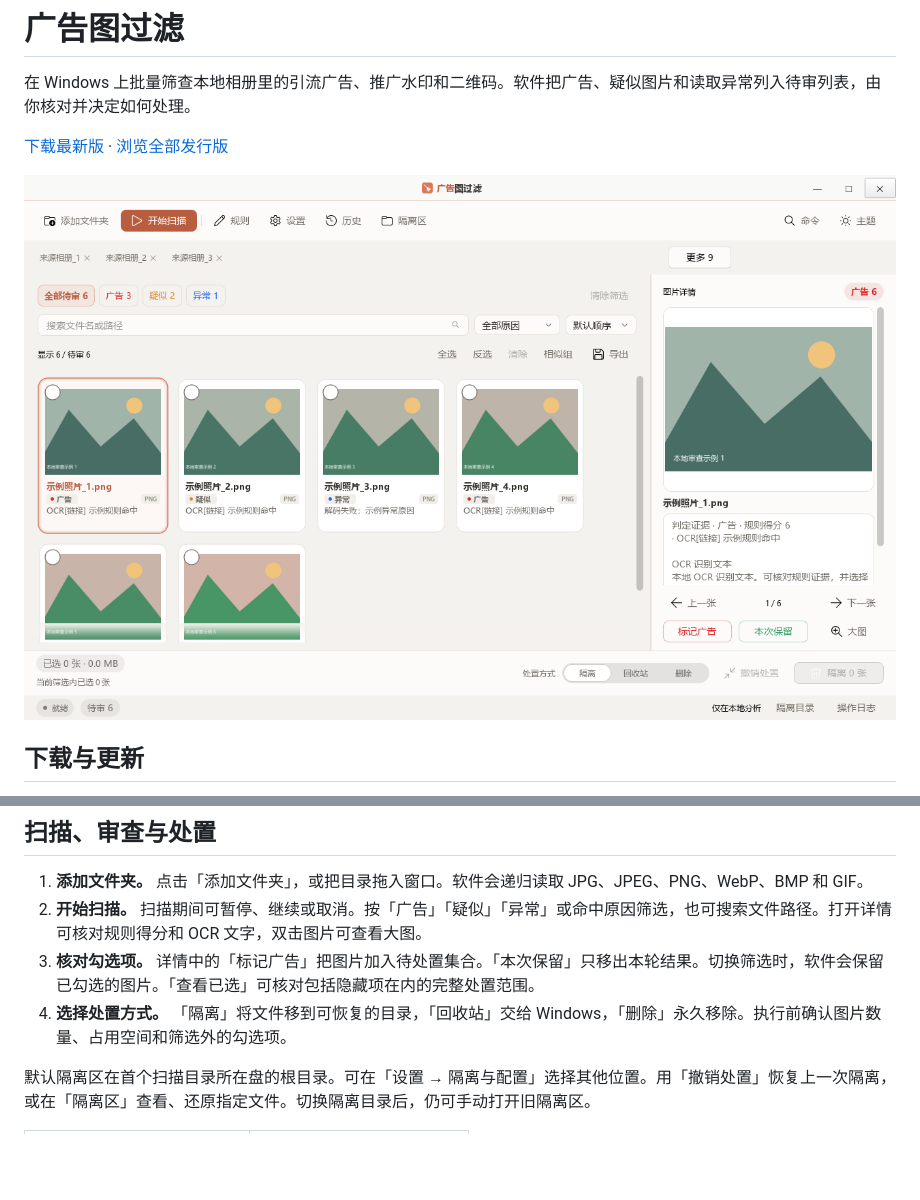
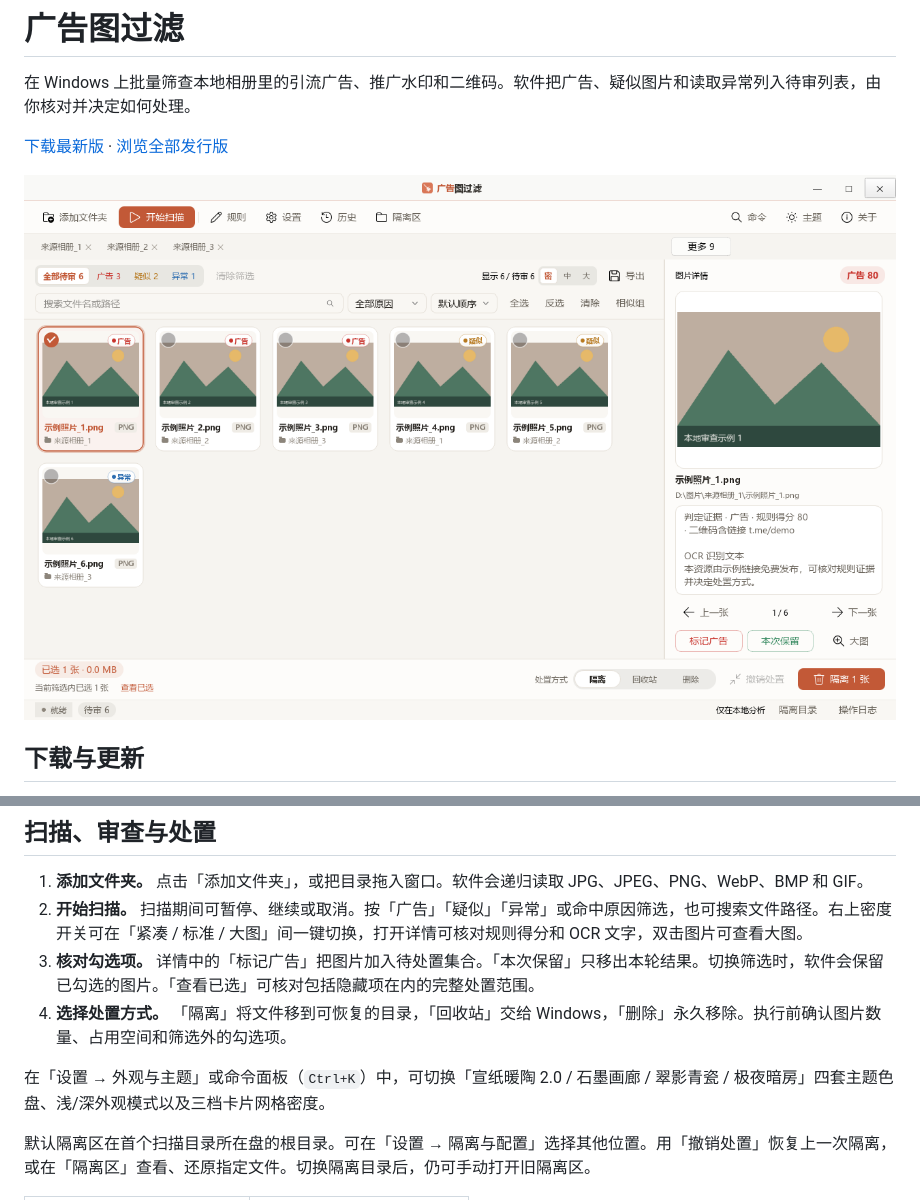
Before and after one commit to ElmaTony/Ad-Image-Filter-GUI, a Markdown page: README.md, 2 parts joined by grey strips. Drawn GitHub-style; pictures changed too: docs/screenshots/workbench-light.png; blank space fills up the shorter version.

```diff
--- a/README.md
+++ b/README.md
@@ -19,9 +19,11 @@
 ## 扫描、审查与处置
 
 1. **添加文件夹。** 点击「添加文件夹」，或把目录拖入窗口。软件会递归读取 JPG、JPEG、PNG、WebP、BMP 和 GIF。
-2. **开始扫描。** 扫描期间可暂停、继续或取消。按「广告」「疑似」「异常」或命中原因筛选，也可搜索文件路径。打开详情可核对规则得分和 OCR 文字，双击图片可查看大图。
+2. **开始扫描。** 扫描期间可暂停、继续或取消。按「广告」「疑似」「异常」或命中原因筛选，也可搜索文件路径。右上密度开关可在「紧凑 / 标准 / 大图」间一键切换，打开详情可核对规则得分和 OCR 文字，双击图片可查看大图。
 3. **核对勾选项。** 详情中的「标记广告」把图片加入待处置集合。「本次保留」只移出本轮结果。切换筛选时，软件会保留已勾选的图片。「查看已选」可核对包括隐藏项在内的完整处置范围。
 4. **选择处置方式。** 「隔离」将文件移到可恢复的目录，「回收站」交给 Windows，「删除」永久移除。执行前确认图片数量、占用空间和筛选外的勾选项。
+
+在「设置 → 外观与主题」或命令面板（`Ctrl+K`）中，可切换「宣纸暖陶 2.0 / 石墨画廊 / 翠影青瓷 / 极夜暗房」四套主题色盘、浅/深外观模式以及三档卡片网格密度。
 
 默认隔离区在首个扫描目录所在盘的根目录。可在「设置 → 隔离与配置」选择其他位置。用「撤销处置」恢复上一次隔离，或在「隔离区」查看、还原指定文件。切换隔离目录后，仍可手动打开旧隔离区。
 
```
Also changed, not shown: RELEASE_NOTES.md (+5 -6 lines), 10 other files.
